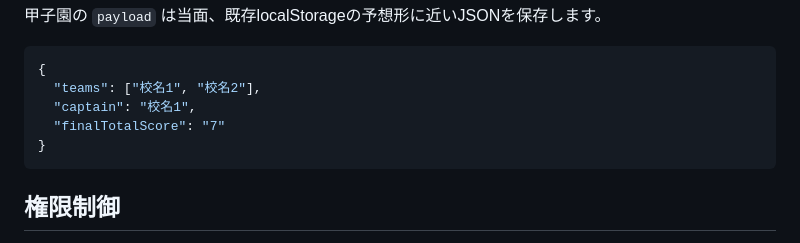
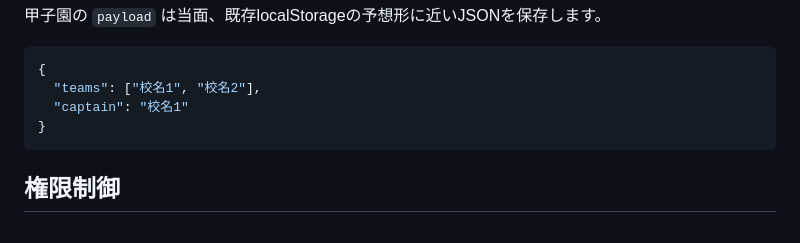
Before and after one commit to stsofbbl/pickcircle-sports-prediction-league, a Markdown page: docs/SUPABASE_MIGRATION_PLAN.md, the part around the change. GitHub-like rendering.

Commit message:
docs: align Supabase prediction payload example

````diff
--- a/docs/SUPABASE_MIGRATION_PLAN.md
+++ b/docs/SUPABASE_MIGRATION_PLAN.md
@@ -56,8 +56,7 @@ Google Sheets関連のコードとドキュメントは削除しません。現
 ```json
 {
   "teams": ["校名1", "校名2"],
-  "captain": "校名1",
-  "finalTotalScore": "7"
+  "captain": "校名1"
 }
 ```
 
````
